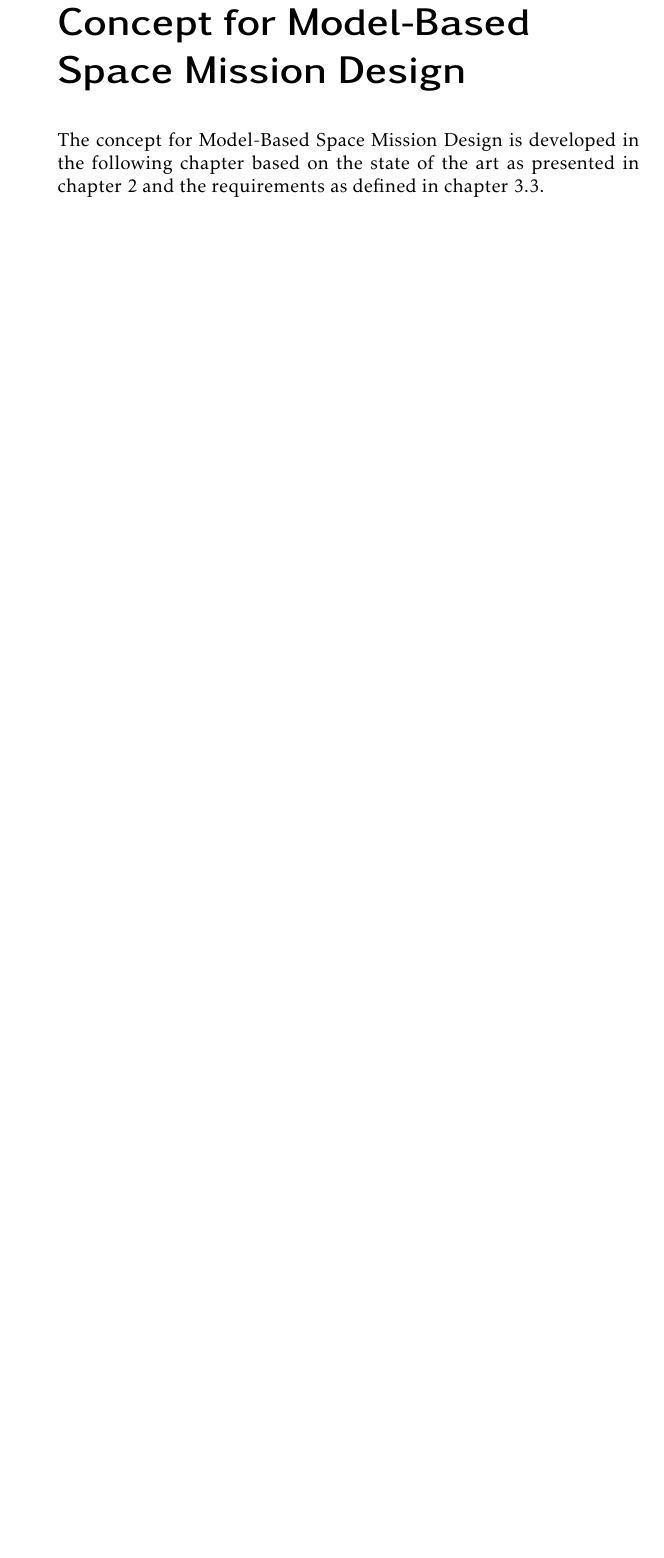
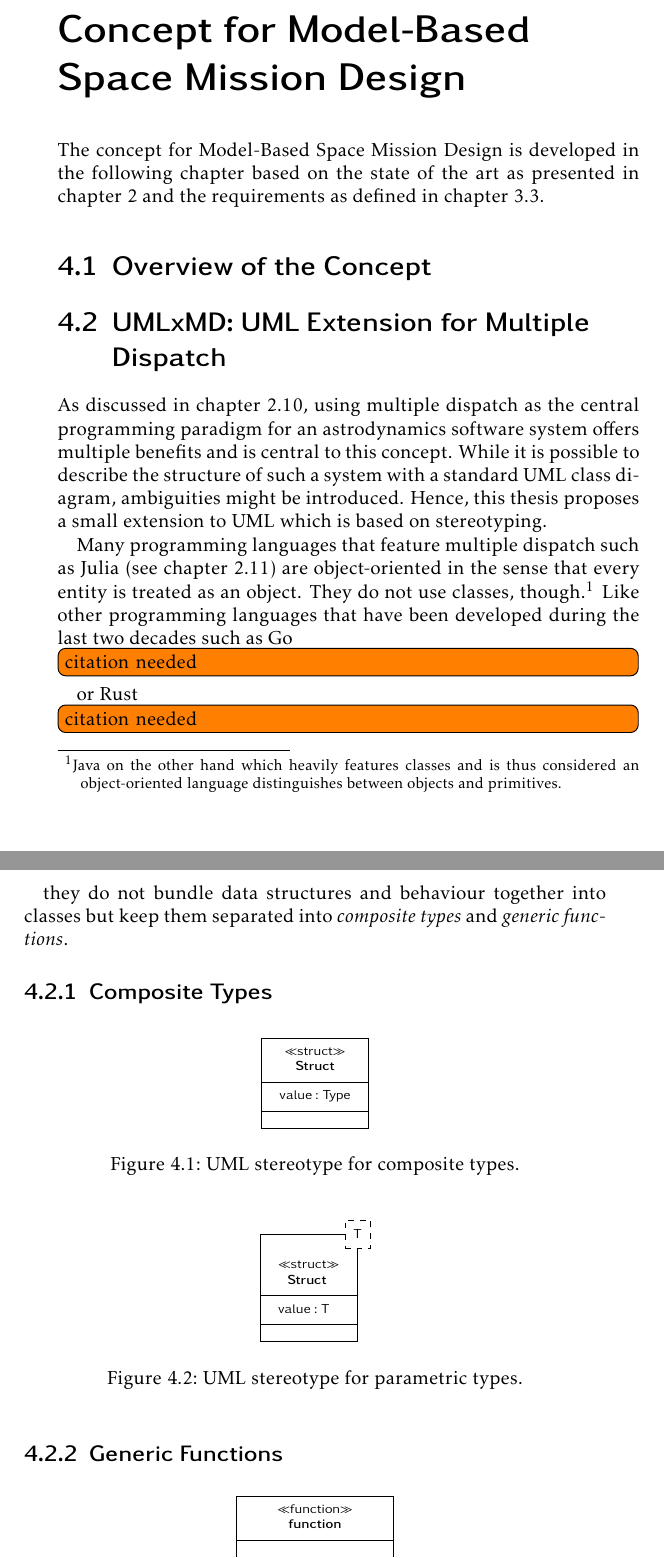
Before and after one commit to helgee/phdthesis, a LaTeX thesis (thesis.tex, which reads concept.tex, uml/function.tex, uml/parametric.tex): part of page 27 of 39 before the commit and two parts of pages 27 and 28 of 41 after it, the two joined at a grey line, cut so that both start at the same text, the shorter picture padded with empty space. Compiled offline with pdfLaTeX.

Commit message:
Get started with UMLxMD

```diff
--- a/concept.tex
+++ b/concept.tex
@@ -2,3 +2,21 @@
 \label{sec:concept}
 
 The concept for \topic is developed in the following chapter based on the state of the art as presented in chapter \ref{sec:state-of-the-art} and the requirements as defined in chapter \ref{sec:requirements}.
+
+\section{Overview of the Concept}
+\label{sec:overview-concept}
+
+\section{UMLxMD: UML Extension for Multiple Dispatch}
+\label{sec:umlxmd}
+As discussed in chapter \ref{sec:multiple-dispatch}, using multiple dispatch as the central programming paradigm for an astrodynamics software system offers multiple benefits and is central to this concept.
+While it is possible to describe the structure of such a system with a standard UML class diagram, ambiguities might be introduced.
+Hence, this thesis proposes a small extension to UML which is based on stereotyping.
+
+Many programming languages that feature multiple dispatch such as Julia (see chapter \ref{sec:julia}) are object-oriented in the sense that every entity is treated as an object.
+They do not use classes, though.\footnote{Java on the other hand which heavily features classes and is thus considered an object-oriented language distinguishes between objects and primitives.}
+Like other programming languages that have been developed during the last two decades such as Go\todo{citation needed} or Rust\todo{citation needed} they do not bundle data structures and behaviour together into classes but keep them separated into \emph{composite types} and \emph{generic functions}.
+\subsection{Composite Types}
+\label{sec:composite-types}
+\input{uml/struct}
+\input{uml/parametric}
+\subsection{Generic Functions}
--- /dev/null
+++ b/uml/function.tex
@@ -0,0 +1,9 @@
+\begin{figure}[ht]
+    \centering
+    \begin{tikzpicture}
+        \umlclass[type=function]{function}{}{
+            TypeA, TypeB \\
+            TypeA, TypeB, TypeC \\
+            ... \\
+        }
+    \end{tikzpicture}
--- /dev/null
+++ b/uml/parametric.tex
@@ -0,0 +1,10 @@
+\begin{figure}[ht]
+    \centering
+    \begin{tikzpicture}
+        \umlclass[type=struct, template={T}]{Struct}{
+            value : T \\
+        }{}
+    \end{tikzpicture}
+    \caption{UML stereotype for parametric types.}
+    \label{fig:parametric-uml}
+\end{figure}
--- /dev/null
+++ b/uml/struct.tex
@@ -0,0 +1,10 @@
+\begin{figure}[ht]
+    \centering
+    \begin{tikzpicture}
+        \umlclass[type=struct]{Struct}{
+            value : Type \\
+        }{}
+    \end{tikzpicture}
+    \caption{UML stereotype for composite types.}
+    \label{fig:struct-uml}
+\end{figure}
```
Also changed, not shown: acronyms.tex (+2 -0 lines), state.tex (+6 -0 lines), uml/unit-example.tex (added, +18 -0 lines), concept.tex (7 more changed lines), uml/function.tex (3 more changed lines).
